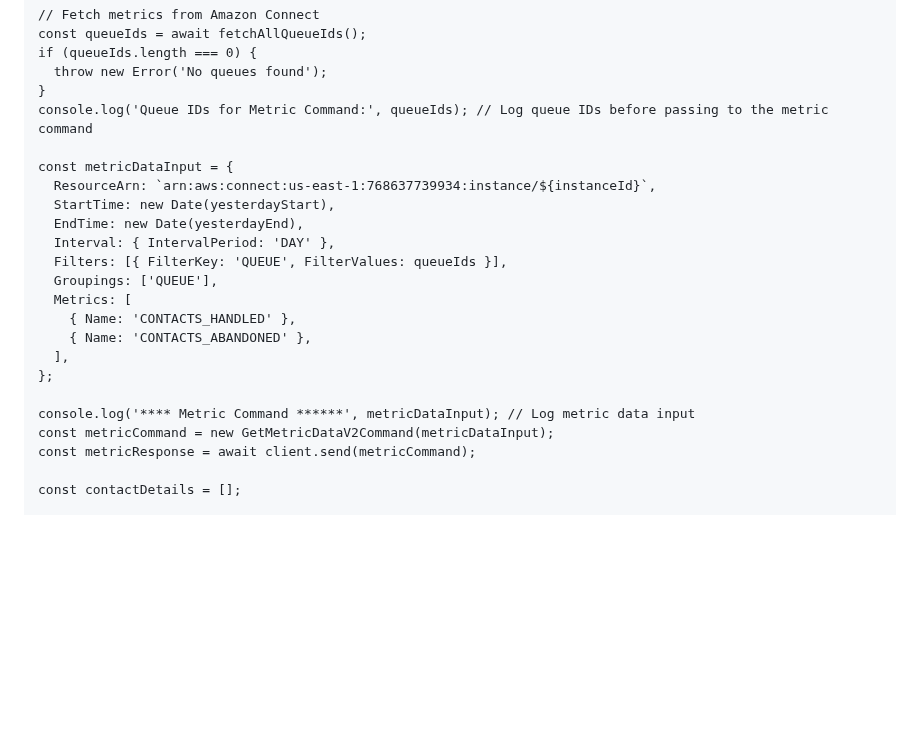
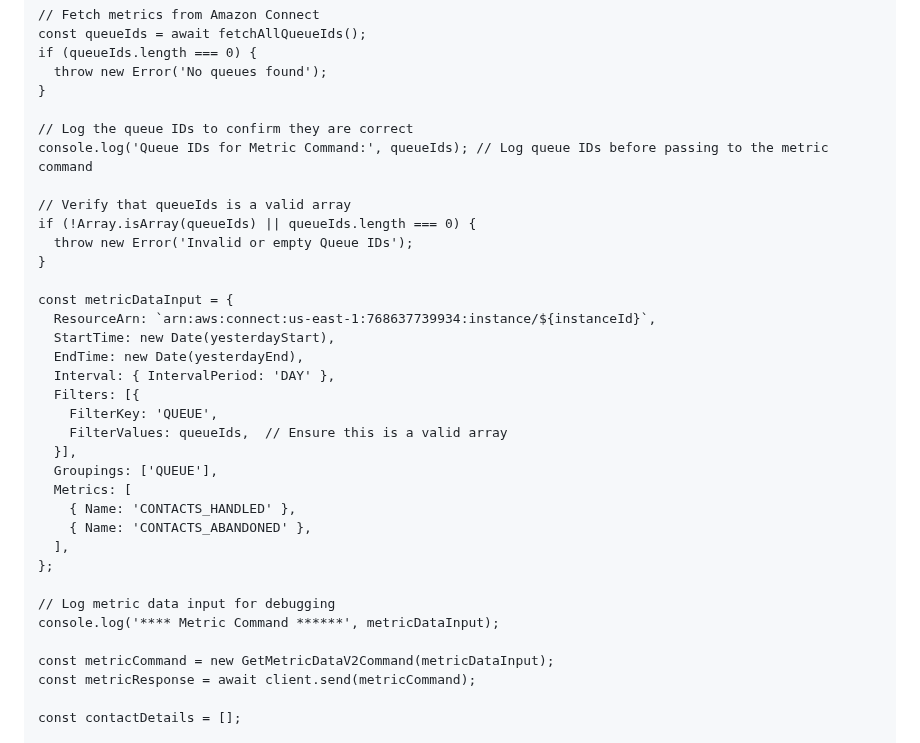
Before and after one commit to Seshtholeti/shoplane, a Markdown page: README.md, the part around the change. GitHub-like rendering; blank space fills up the shorter version.

```diff
--- a/README.md
+++ b/README.md
@@ -75,14 +75,24 @@ export const handler = async () => {
     if (queueIds.length === 0) {
       throw new Error('No queues found');
     }
+
+    // Log the queue IDs to confirm they are correct
     console.log('Queue IDs for Metric Command:', queueIds); // Log queue IDs before passing to the metric command
+
+    // Verify that queueIds is a valid array
+    if (!Array.isArray(queueIds) || queueIds.length === 0) {
+      throw new Error('Invalid or empty Queue IDs');
+    }
 
     const metricDataInput = {
       ResourceArn: `arn:aws:connect:us-east-1:768637739934:instance/${instanceId}`,
       StartTime: new Date(yesterdayStart),
       EndTime: new Date(yesterdayEnd),
       Interval: { IntervalPeriod: 'DAY' },
-      Filters: [{ FilterKey: 'QUEUE', FilterValues: queueIds }],
+      Filters: [{
+        FilterKey: 'QUEUE',
+        FilterValues: queueIds,  // Ensure this is a valid array
+      }],
       Groupings: ['QUEUE'],
       Metrics: [
         { Name: 'CONTACTS_HANDLED' },
@@ -90,7 +100,9 @@ export const handler = async () => {
       ],
     };
 
-    console.log('**** Metric Command ******', metricDataInput); // Log metric data input
+    // Log metric data input for debugging
+    console.log('**** Metric Command ******', metricDataInput);
+
     const metricCommand = new GetMetricDataV2Command(metricDataInput);
     const metricResponse = await client.send(metricCommand);
 
```
